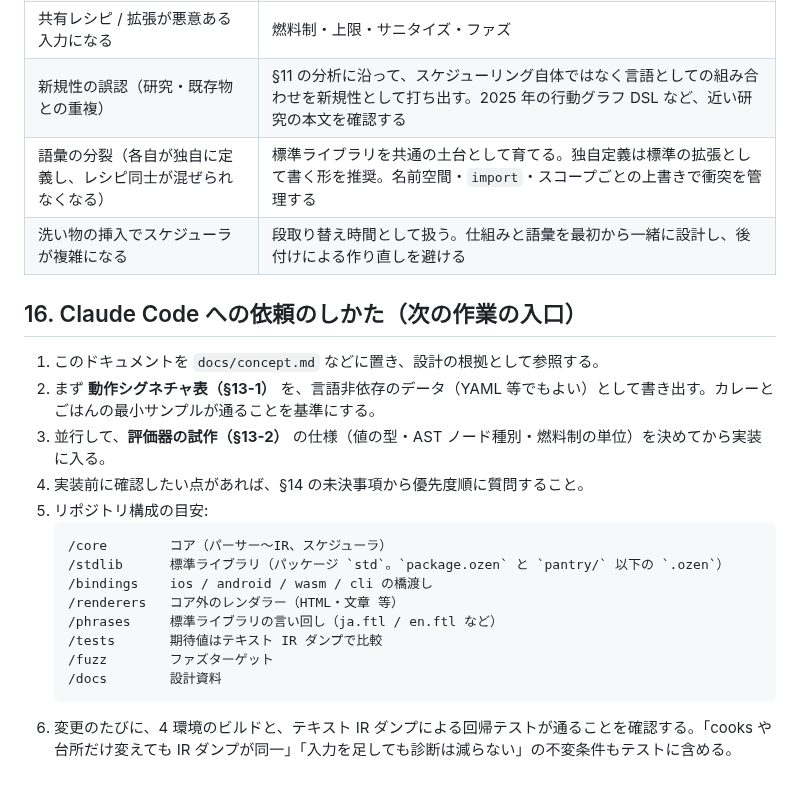
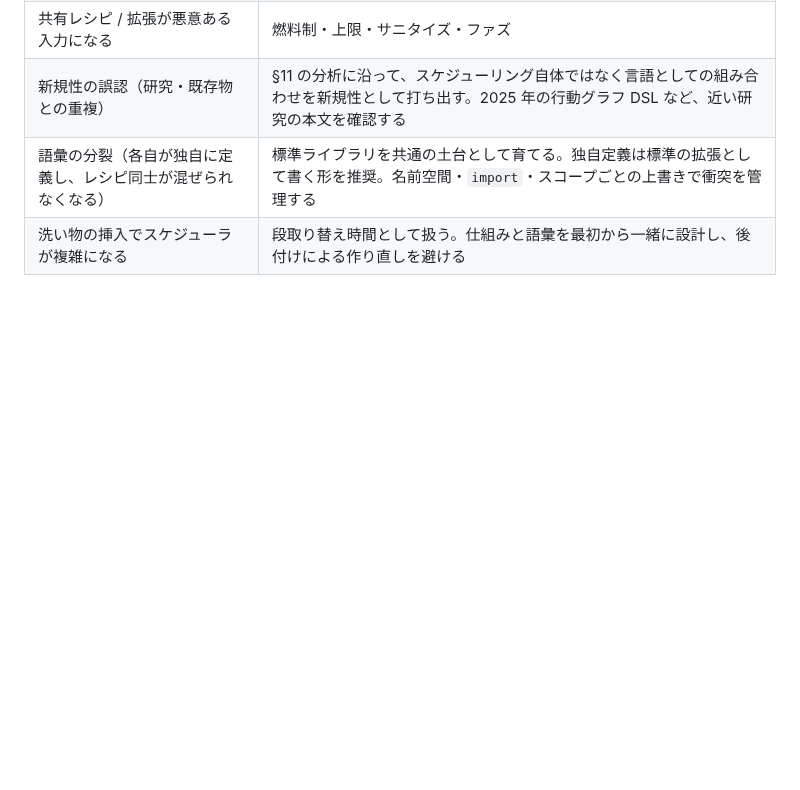
Before and after one commit to atsuki-seo/Ozen, a Markdown page: docs/concept.md, the part around the change. GitHub-like rendering; blank space fills up the shorter version.

Commit message:
Remove the request section from the concept, which the agent rules replace
Co-Authored-By: Claude Opus 5.5 <noreply@anthropic.com>

````diff
--- a/docs/concept.md
+++ b/docs/concept.md
@@ -1649,22 +1649,3 @@ void  recipe_free_string(char *s);
 | 新規性の誤認（研究・既存物との重複） | §11 の分析に沿って、スケジューリング自体ではなく言語としての組み合わせを新規性として打ち出す。2025 年の行動グラフ DSL など、近い研究の本文を確認する |
 | 語彙の分裂（各自が独自に定義し、レシピ同士が混ぜられなくなる） | 標準ライブラリを共通の土台として育てる。独自定義は標準の拡張として書く形を推奨。名前空間・`import`・スコープごとの上書きで衝突を管理する |
 | 洗い物の挿入でスケジューラが複雑になる | 段取り替え時間として扱う。仕組みと語彙を最初から一緒に設計し、後付けによる作り直しを避ける |
-
-## 16. Claude Code への依頼のしかた（次の作業の入口）
-
-1. このドキュメントを `docs/concept.md` などに置き、設計の根拠として参照する。
-2. まず **動作シグネチャ表（§13-1）** を、言語非依存のデータ（YAML 等でもよい）として書き出す。カレーとごはんの最小サンプルが通ることを基準にする。
-3. 並行して、**評価器の試作（§13-2）** の仕様（値の型・AST ノード種別・燃料制の単位）を決めてから実装に入る。
-4. 実装前に確認したい点があれば、§14 の未決事項から優先度順に質問すること。
-5. リポジトリ構成の目安:
-   ```
-   /core        コア（パーサー〜IR、スケジューラ）
-   /stdlib      標準ライブラリ（パッケージ `std`。`package.ozen` と `pantry/` 以下の `.ozen`）
-   /bindings    ios / android / wasm / cli の橋渡し
-   /renderers   コア外のレンダラー（HTML・文章 等）
-   /phrases     標準ライブラリの言い回し（ja.ftl / en.ftl など）
-   /tests       期待値はテキスト IR ダンプで比較
-   /fuzz        ファズターゲット
-   /docs        設計資料
-   ```
-6. 変更のたびに、4 環境のビルドと、テキスト IR ダンプによる回帰テストが通ることを確認する。「cooks や台所だけ変えても IR ダンプが同一」「入力を足しても診断は減らない」の不変条件もテストに含める。
````
